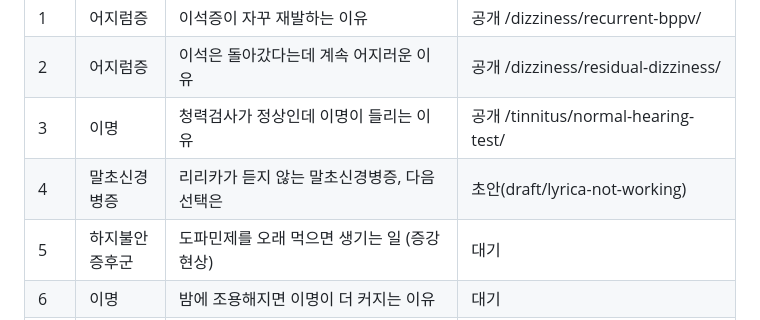
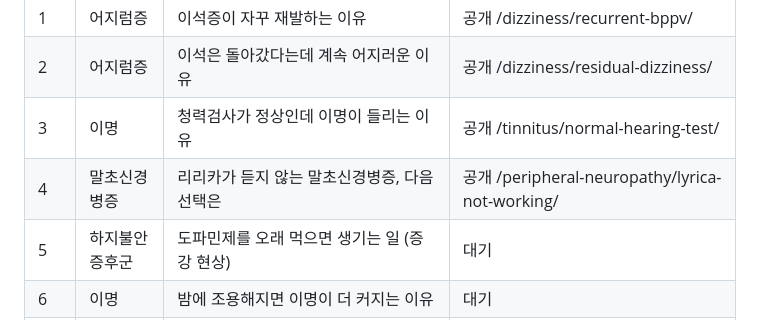
Before and after one commit to guwolkh/guwolkh.github.io, a Markdown page: 검수/칼럼_주제.md, the part around the change. Drawn GitHub-style.

Commit message:
칼럼 주제 4번 상태를 공개로 (사이트 화면 변경 없음)
Co-Authored-By: Claude <noreply@anthropic.com>

```diff
--- a/검수/칼럼_주제.md
+++ b/검수/칼럼_주제.md
@@ -9,7 +9,7 @@
 | 1 | 어지럼증 | 이석증이 자꾸 재발하는 이유 | 공개 /dizziness/recurrent-bppv/ |
 | 2 | 어지럼증 | 이석은 돌아갔다는데 계속 어지러운 이유 | 공개 /dizziness/residual-dizziness/ |
 | 3 | 이명 | 청력검사가 정상인데 이명이 들리는 이유 | 공개 /tinnitus/normal-hearing-test/ |
-| 4 | 말초신경병증 | 리리카가 듣지 않는 말초신경병증, 다음 선택은 | 초안(draft/lyrica-not-working) |
+| 4 | 말초신경병증 | 리리카가 듣지 않는 말초신경병증, 다음 선택은 | 공개 /peripheral-neuropathy/lyrica-not-working/ |
 | 5 | 하지불안증후군 | 도파민제를 오래 먹으면 생기는 일 (증강 현상) | 대기 |
 | 6 | 이명 | 밤에 조용해지면 이명이 더 커지는 이유 | 대기 |
 | 7 | 말초신경병증 | 신경전도검사가 정상인데 발이 저리고 화끈거리는 이유 | 대기 |
```
